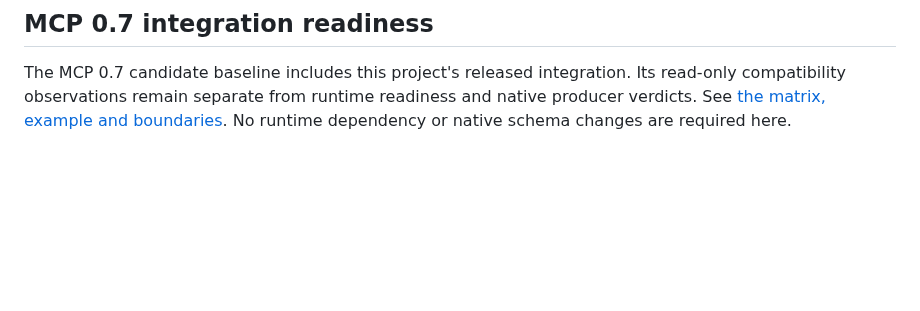
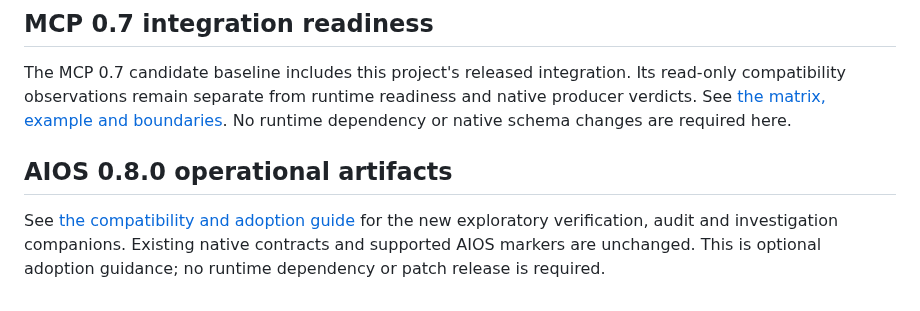
Before and after one commit to DeepAgentLabs/agentic-evals, a Markdown page: README.md, the part around the change. Drawn GitHub-style; blank space fills up the shorter version.

Commit message:
docs: align README and roadmap with AIOS 0.8 draft delivery

```diff
--- a/README.md
+++ b/README.md
@@ -1015,3 +1015,10 @@ The MCP 0.7 candidate baseline includes this project's released integration.
 Its read-only compatibility observations remain separate from runtime readiness
 and native producer verdicts. See [the matrix, example and boundaries](docs/mcp-0.7-readiness.md).
 No runtime dependency or native schema changes are required here.
+
+## AIOS 0.8.0 operational artifacts
+
+See [the compatibility and adoption guide](docs/aios-0.8-operational-artifacts.md)
+for the new exploratory verification, audit and investigation companions.
+Existing native contracts and supported AIOS markers are unchanged. This is
+optional adoption guidance; no runtime dependency or patch release is required.
```
Also changed, not shown: ROADMAP.md (+7 -0 lines).
